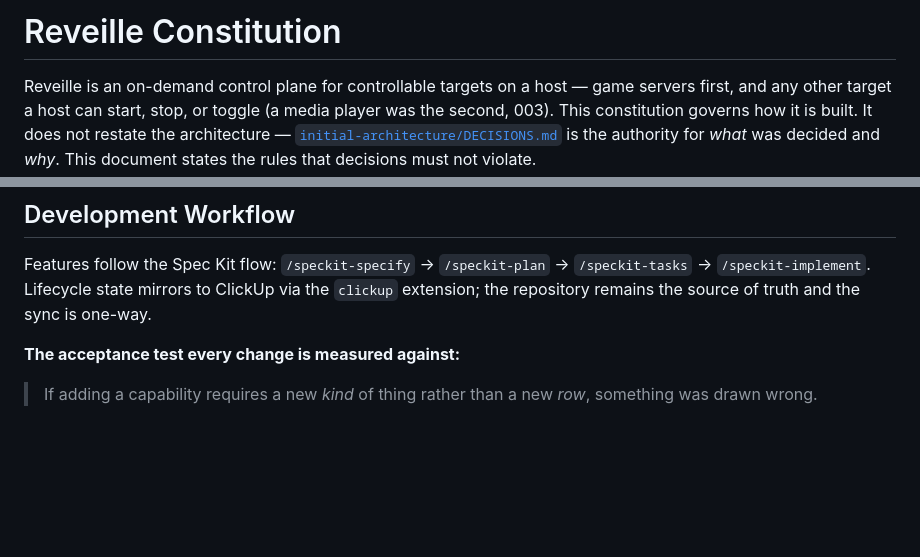
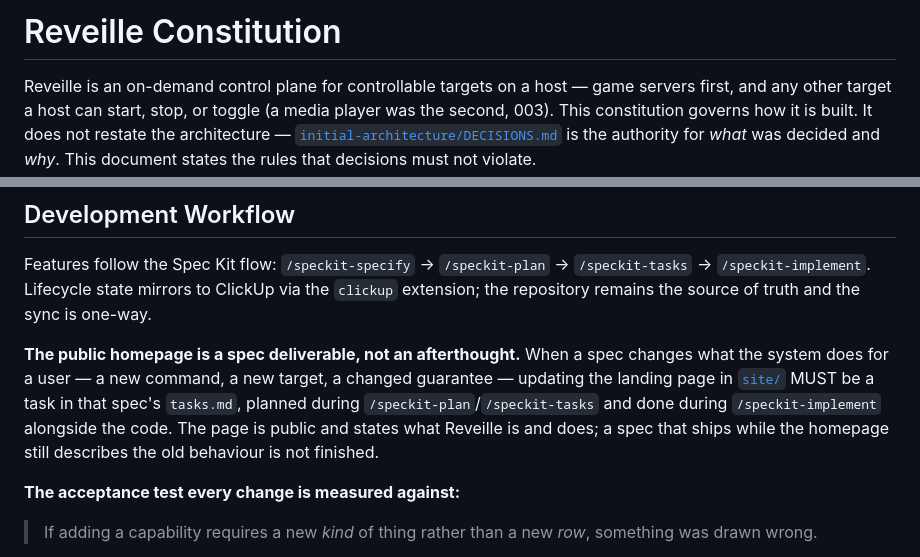
Before and after one commit to jeff-fichtner/snackbyte-reveille, a Markdown page: .specify/memory/constitution.md, 2 parts joined by grey strips. Drawn GitHub-style; blank space fills up the shorter version.

```diff
--- a/.specify/memory/constitution.md
+++ b/.specify/memory/constitution.md
@@ -1,5 +1,12 @@
 <!--
 SYNC IMPACT REPORT
+Version change: 1.1.0 → 1.2.0
+Rationale (1.2.0, 2026-08-04): MINOR — new standing guidance, no principle changed.
+Development Workflow now requires the public homepage (site/) to be a planned task
+in a spec's tasks.md when that spec changes user-facing behaviour, done during
+/speckit-implement rather than retrofitted after close. Recorded in DECISIONS 020.
+Amended section: Development Workflow. No template changes required.
+
 Version change: 1.0.0 → 1.1.0
 Rationale (1.1.0, 2026-08-04): MINOR amendment — materially widened scope, no
 principle removed or redefined. The opening line and Principle II broaden "game
@@ -154,6 +161,14 @@ Features follow the Spec Kit flow: `/speckit-specify` → `/speckit-plan` →
 the `clickup` extension; the repository remains the source of truth and the sync
 is one-way.
 
+**The public homepage is a spec deliverable, not an afterthought.** When a spec
+changes what the system does for a user — a new command, a new target, a changed
+guarantee — updating the landing page in [`site/`](../../site/) MUST be a task in
+that spec's `tasks.md`, planned during `/speckit-plan`/`/speckit-tasks` and done
+during `/speckit-implement` alongside the code. The page is public and states what
+Reveille is and does; a spec that ships while the homepage still describes the old
+behaviour is not finished.
+
 **The acceptance test every change is measured against:**
 
 > If adding a capability requires a new *kind* of thing rather than a new *row*,
```
Also changed, not shown: other parts of .specify/memory/constitution.md (+1 -1 lines), initial-architecture/DECISIONS.md (+29 -0 lines).
